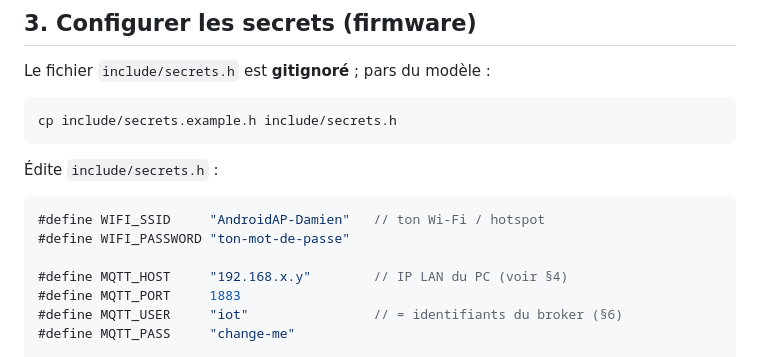
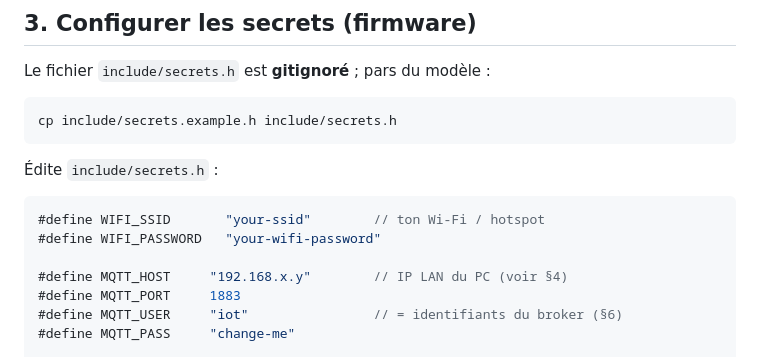
Before and after one commit to Jaden38/esp32-secure-iot-station, a Markdown page: docs/SETUP.md, the part around the change. Rendered like a GitHub page.

Commit message:
docs(setup): use generic placeholder for WiFi SSID/password

````diff
--- a/docs/SETUP.md
+++ b/docs/SETUP.md
@@ -131,8 +131,8 @@ cp include/secrets.example.h include/secrets.h
 Édite `include/secrets.h` :
 
 ```c
-#define WIFI_SSID     "AndroidAP-Damien"   // ton Wi-Fi / hotspot
-#define WIFI_PASSWORD "ton-mot-de-passe"
+#define WIFI_SSID       "your-ssid"        // ton Wi-Fi / hotspot
+#define WIFI_PASSWORD   "your-wifi-password"
 
 #define MQTT_HOST     "192.168.x.y"        // IP LAN du PC (voir §4)
 #define MQTT_PORT     1883
````
